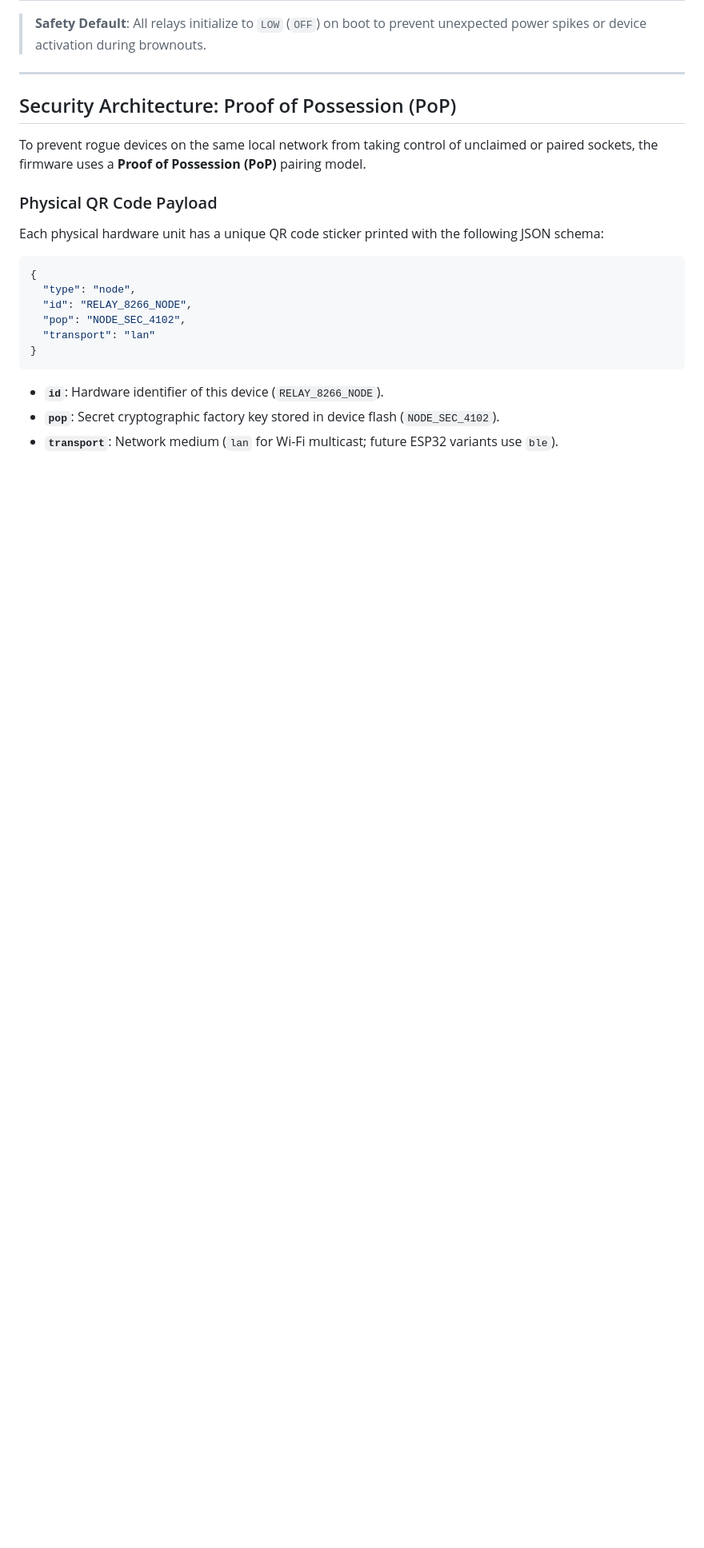
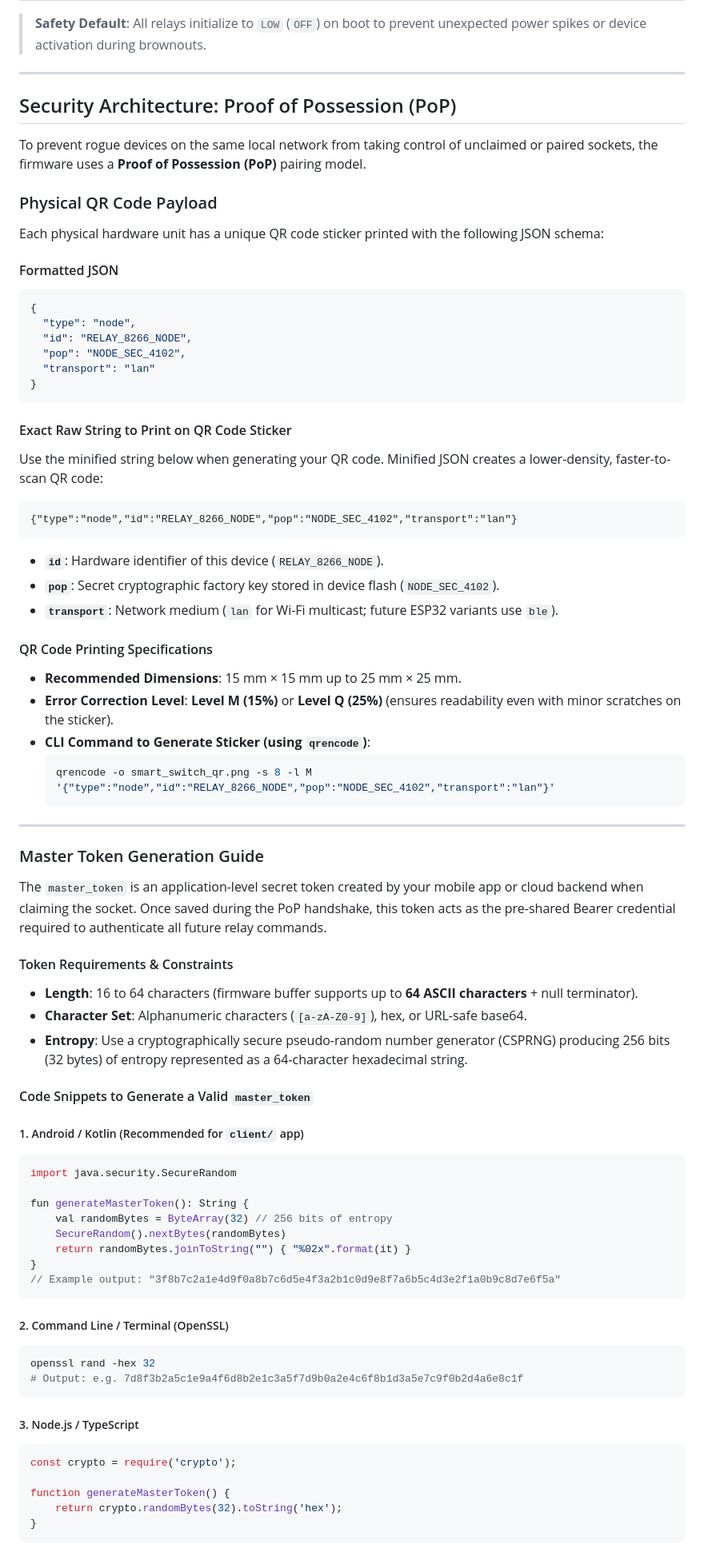
Before and after one commit to Danushka-Madushan/smart-wall-socket, a Markdown page: firmware/esp-8266/README.md, the part around one of its changes. Shown at 80% size. Rendered like a GitHub page; blank space fills up the shorter version.

Commit message:
docs: update firmware/esp-8266/README.md

````diff
--- a/firmware/esp-8266/README.md
+++ b/firmware/esp-8266/README.md
@@ -73,6 +73,7 @@ To prevent rogue devices on the same local network from taking control of unclai
 ### Physical QR Code Payload
 Each physical hardware unit has a unique QR code sticker printed with the following JSON schema:
 
+#### Formatted JSON
 ```json
 {
   "type": "node",
@@ -82,6 +83,61 @@ Each physical hardware unit has a unique QR code sticker printed with the follow
 }
 ```
 
+#### Exact Raw String to Print on QR Code Sticker
+Use the minified string below when generating your QR code. Minified JSON creates a lower-density, faster-to-scan QR code:
+```text
+{"type":"node","id":"RELAY_8266_NODE","pop":"NODE_SEC_4102","transport":"lan"}
+```
+
 * **`id`**: Hardware identifier of this device (`RELAY_8266_NODE`).
 * **`pop`**: Secret cryptographic factory key stored in device flash (`NODE_SEC_4102`).
 * **`transport`**: Network medium (`lan` for Wi-Fi multicast; future ESP32 variants use `ble`).
+
+#### QR Code Printing Specifications
+* **Recommended Dimensions**: 15 mm × 15 mm up to 25 mm × 25 mm.
+* **Error Correction Level**: **Level M (15%)** or **Level Q (25%)** (ensures readability even with minor scratches on the sticker).
+* **CLI Command to Generate Sticker (using `qrencode`)**:
+  ```bash
+  qrencode -o smart_switch_qr.png -s 8 -l M '{"type":"node","id":"RELAY_8266_NODE","pop":"NODE_SEC_4102","transport":"lan"}'
+  ```
+
+---
+
+### Master Token Generation Guide
+
+The `master_token` is an application-level secret token created by your mobile app or cloud backend when claiming the socket. Once saved during the PoP handshake, this token acts as the pre-shared Bearer credential required to authenticate all future relay commands.
+
+#### Token Requirements & Constraints
+* **Length**: 16 to 64 characters (firmware buffer supports up to **64 ASCII characters** + null terminator).
+* **Character Set**: Alphanumeric characters (`[a-zA-Z0-9]`), hex, or URL-safe base64.
+* **Entropy**: Use a cryptographically secure pseudo-random number generator (CSPRNG) producing 256 bits (32 bytes) of entropy represented as a 64-character hexadecimal string.
+
+#### Code Snippets to Generate a Valid `master_token`
+
+##### 1. Android / Kotlin (Recommended for `client/` app)
+```kotlin
+import java.security.SecureRandom
+
+fun generateMasterToken(): String {
+    val randomBytes = ByteArray(32) // 256 bits of entropy
+    SecureRandom().nextBytes(randomBytes)
+    return randomBytes.joinToString("") { "%02x".format(it) }
+}
+// Example output: "3f8b7c2a1e4d9f0a8b7c6d5e4f3a2b1c0d9e8f7a6b5c4d3e2f1a0b9c8d7e6f5a"
+```
+
+##### 2. Command Line / Terminal (OpenSSL)
+```bash
+openssl rand -hex 32
+# Output: e.g. 7d8f3b2a5c1e9a4f6d8b2e1c3a5f7d9b0a2e4c6f8b1d3a5e7c9f0b2d4a6e8c1f
+```
+
+##### 3. Node.js / TypeScript
+```javascript
+const crypto = require('crypto');
+
+function generateMasterToken() {
+    return crypto.randomBytes(32).toString('hex');
+}
+```
+
````
Also changed, not shown: other parts of firmware/esp-8266/README.md (+14 -0 lines).
